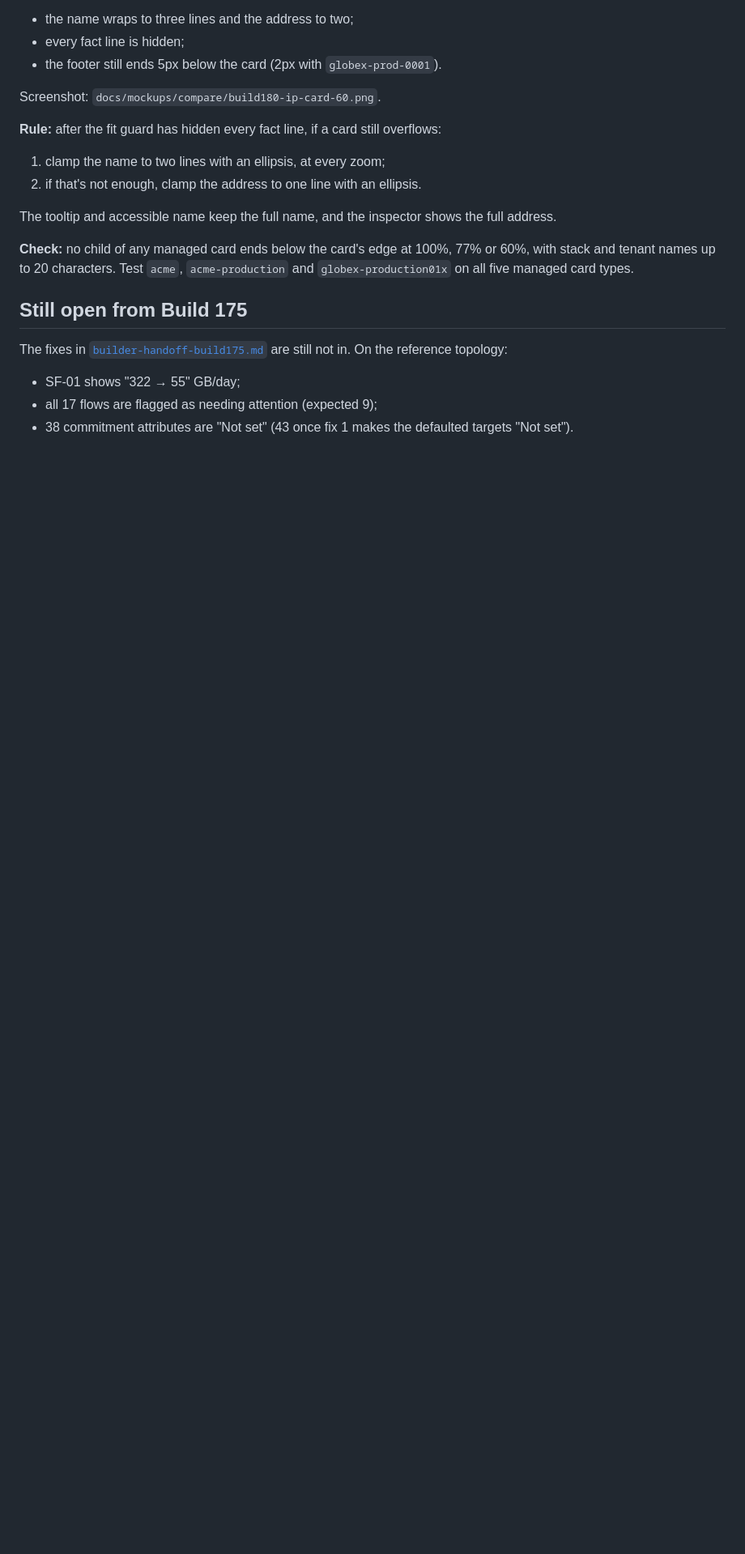
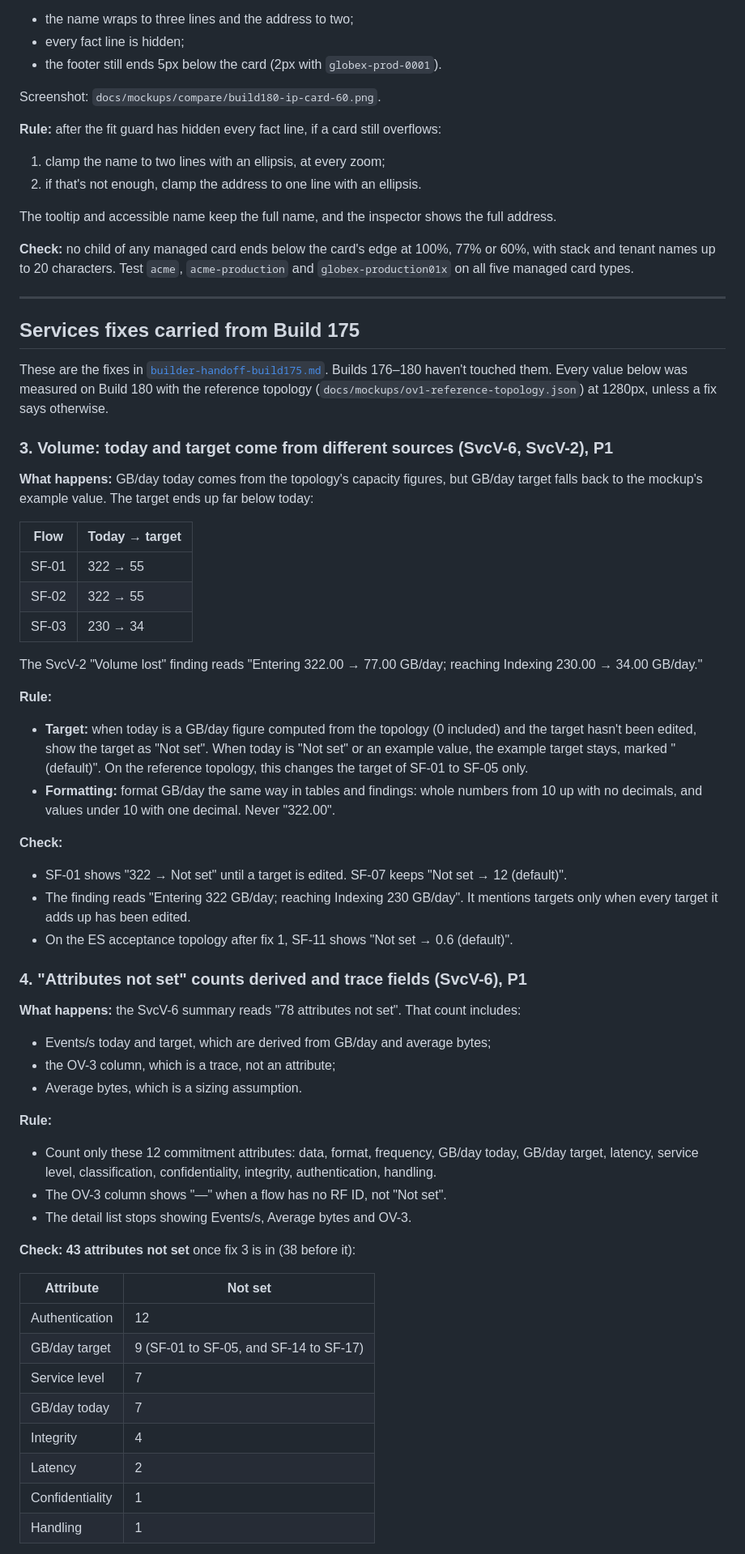
Before and after one commit to adamliq/Splunk-pipeline-explorer, a Markdown page: docs/builder-handoff-build180.md, the part around one of its changes. Shown at 81% size. Rendered like a GitHub page; blank space fills up the shorter version.

```diff
--- a/docs/builder-handoff-build180.md
+++ b/docs/builder-handoff-build180.md
@@ -93,9 +94,55 @@ The tooltip and accessible name keep the full name, and the inspector shows the
 
 **Check:** no child of any managed card ends below the card's edge at 100%, 77% or 60%, with stack and tenant names up to 20 characters. Test `acme`, `acme-production` and `globex-production01x` on all five managed card types.
 
-## Still open from Build 175
+---
 
-The fixes in [`builder-handoff-build175.md`](builder-handoff-build175.md) are still not in. On the reference topology:
-- SF-01 shows "322 → 55" GB/day;
-- all 17 flows are flagged as needing attention (expected 9);
-- 38 commitment attributes are "Not set" (43 once fix 1 makes the defaulted targets "Not set").
+## Services fixes carried from Build 175
+
+These are the fixes in [`builder-handoff-build175.md`](builder-handoff-build175.md). Builds 176–180 haven't touched them. Every value below was measured on Build 180 with the reference topology (`docs/mockups/ov1-reference-topology.json`) at 1280px, unless a fix says otherwise.
+
+### 3. Volume: today and target come from different sources (SvcV-6, SvcV-2), P1
+
+**What happens:** GB/day today comes from the topology's capacity figures, but GB/day target falls back to the mockup's example value. The target ends up far below today:
+
+| Flow | Today → target |
+|---|---|
+| SF-01 | 322 → 55 |
+| SF-02 | 322 → 55 |
+| SF-03 | 230 → 34 |
+
+The SvcV-2 "Volume lost" finding reads "Entering 322.00 → 77.00 GB/day; reaching Indexing 230.00 → 34.00 GB/day."
+
+**Rule:**
+- **Target:** when today is a GB/day figure computed from the topology (0 included) and the target hasn't been edited, show the target as "Not set". When today is "Not set" or an example value, the example target stays, marked "(default)". On the reference topology, this changes the target of SF-01 to SF-05 only.
+- **Formatting:** format GB/day the same way in tables and findings: whole numbers from 10 up with no decimals, and values under 10 with one decimal. Never "322.00".
+
+**Check:**
+- SF-01 shows "322 → Not set" until a target is edited. SF-07 keeps "Not set → 12 (default)".
+- The finding reads "Entering 322 GB/day; reaching Indexing 230 GB/day". It mentions targets only when every target it adds up has been edited.
+- On the ES acceptance topology after fix 1, SF-11 shows "Not set → 0.6 (default)".
+
+### 4. "Attributes not set" counts derived and trace fields (SvcV-6), P1
+
+**What happens:** the SvcV-6 summary reads "78 attributes not set". That count includes:
+- Events/s today and target, which are derived from GB/day and average bytes;
+- the OV-3 column, which is a trace, not an attribute;
+- Average bytes, which is a sizing assumption.
+
+**Rule:**
+- Count only these 12 commitment attributes: data, format, frequency, GB/day today, GB/day target, latency, service level, classification, confidentiality, integrity, authentication, handling.
+- The OV-3 column shows "—" when a flow has no RF ID, not "Not set".
+- The detail list stops showing Events/s, Average bytes and OV-3.
+
+**Check:** **43 attributes not set** once fix 3 is in (38 before it):
+
+| Attribute | Not set |
+|---|---|
+| Authentication | 12 |
+| GB/day target | 9 (SF-01 to SF-05, and SF-14 to SF-17) |
+| Service level | 7 |
+| GB/day today | 7 |
+| Integrity | 4 |
+| Latency | 2 |
+| Confidentiality | 1 |
+| Handling | 1 |
+
```
Also changed, not shown: other parts of docs/builder-handoff-build180.md (+58 -5 lines), docs/builder-handoff-build175.md (+2 -0 lines).
